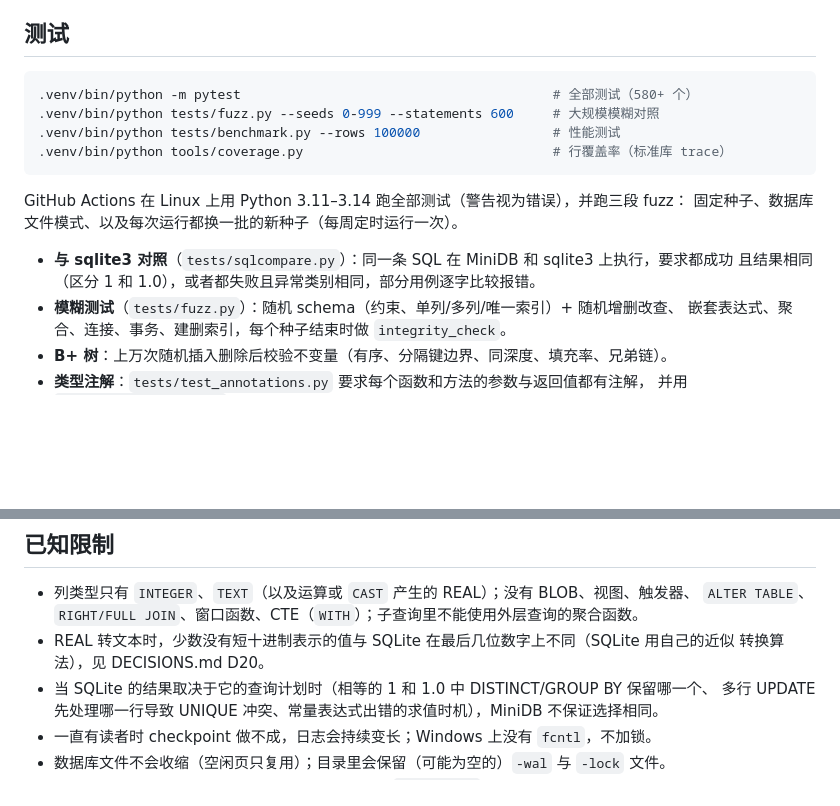
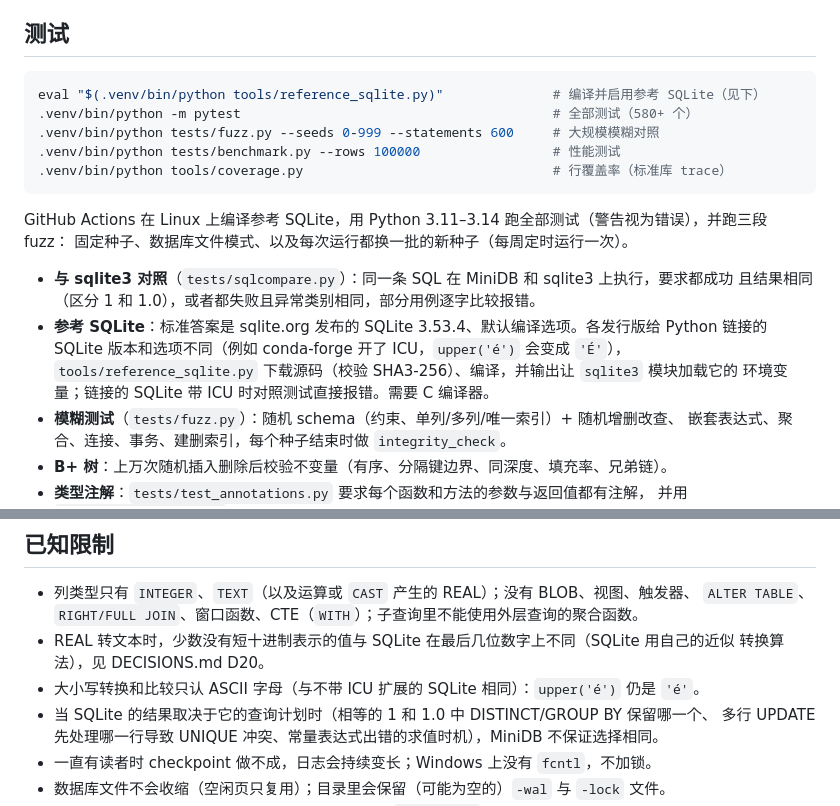
Before and after one commit to ayaya114514/MiniDB, a Markdown page: README.md, 2 parts joined by grey strips. Drawn GitHub-style; blank space fills up the shorter version.

Commit message:
Docs: reference SQLite (D70), constant terms (D71), stage 14 progress
Co-Authored-By: Claude Opus 5.5 <noreply@anthropic.com>

````diff
--- a/README.md
+++ b/README.md
@@ -126,17 +126,22 @@ SQL 文本
 ## 测试
 
 ```sh
+eval "$(.venv/bin/python tools/reference_sqlite.py)"              # 编译并启用参考 SQLite（见下）
 .venv/bin/python -m pytest                                        # 全部测试（580+ 个）
 .venv/bin/python tests/fuzz.py --seeds 0-999 --statements 600     # 大规模模糊对照
 .venv/bin/python tests/benchmark.py --rows 100000                 # 性能测试
 .venv/bin/python tools/coverage.py                                # 行覆盖率（标准库 trace）
 ```
 
-GitHub Actions 在 Linux 上用 Python 3.11–3.14 跑全部测试（警告视为错误），并跑三段 fuzz：
+GitHub Actions 在 Linux 上编译参考 SQLite，用 Python 3.11–3.14 跑全部测试（警告视为错误），并跑三段 fuzz：
 固定种子、数据库文件模式、以及每次运行都换一批的新种子（每周定时运行一次）。
 
 - **与 sqlite3 对照**（`tests/sqlcompare.py`）：同一条 SQL 在 MiniDB 和 sqlite3 上执行，要求都成功
   且结果相同（区分 1 和 1.0），或者都失败且异常类别相同，部分用例逐字比较报错。
+- **参考 SQLite**：标准答案是 sqlite.org 发布的 SQLite 3.53.4、默认编译选项。各发行版给 Python
+  链接的 SQLite 版本和选项不同（例如 conda-forge 开了 ICU，`upper('é')` 会变成 `'É'`），
+  `tools/reference_sqlite.py` 下载源码（校验 SHA3-256）、编译，并输出让 `sqlite3` 模块加载它的
+  环境变量；链接的 SQLite 带 ICU 时对照测试直接报错。需要 C 编译器。
 - **模糊测试**（`tests/fuzz.py`）：随机 schema（约束、单列/多列/唯一索引）+ 随机增删改查、
   嵌套表达式、聚合、连接、事务、建删索引，每个种子结束时做 `integrity_check`。
 - **B+ 树**：上万次随机插入删除后校验不变量（有序、分隔键边界、同深度、填充率、兄弟链）。
@@ -175,6 +180,7 @@ GitHub Actions 在 Linux 上用 Python 3.11–3.14 跑全部测试（警告视
   `ALTER TABLE`、`RIGHT/FULL JOIN`、窗口函数、CTE（`WITH`）；子查询里不能使用外层查询的聚合函数。
 - REAL 转文本时，少数没有短十进制表示的值与 SQLite 在最后几位数字上不同（SQLite 用自己的近似
   转换算法），见 DECISIONS.md D20。
+- 大小写转换和比较只认 ASCII 字母（与不带 ICU 扩展的 SQLite 相同）：`upper('é')` 仍是 `'é'`。
 - 当 SQLite 的结果取决于它的查询计划时（相等的 1 和 1.0 中 DISTINCT/GROUP BY 保留哪一个、
   多行 UPDATE 先处理哪一行导致 UNIQUE 冲突、常量表达式出错的求值时机），MiniDB 不保证选择相同。
 - 一直有读者时 checkpoint 做不成，日志会持续变长；Windows 上没有 `fcntl`，不加锁。
````
Also changed, not shown: DECISIONS.md (+26 -1 lines), PROGRESS.md (+5 -2 lines).
